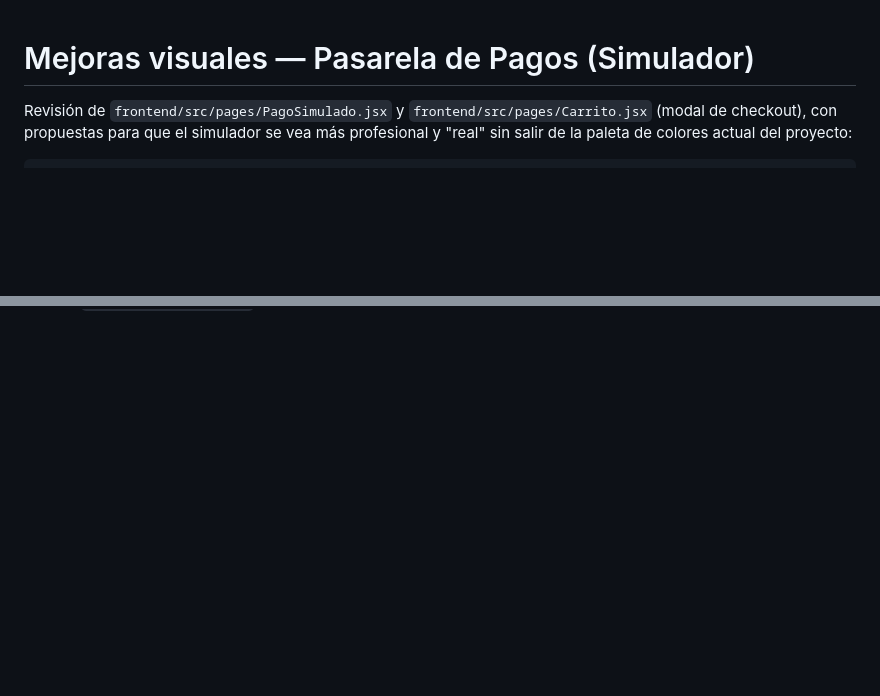
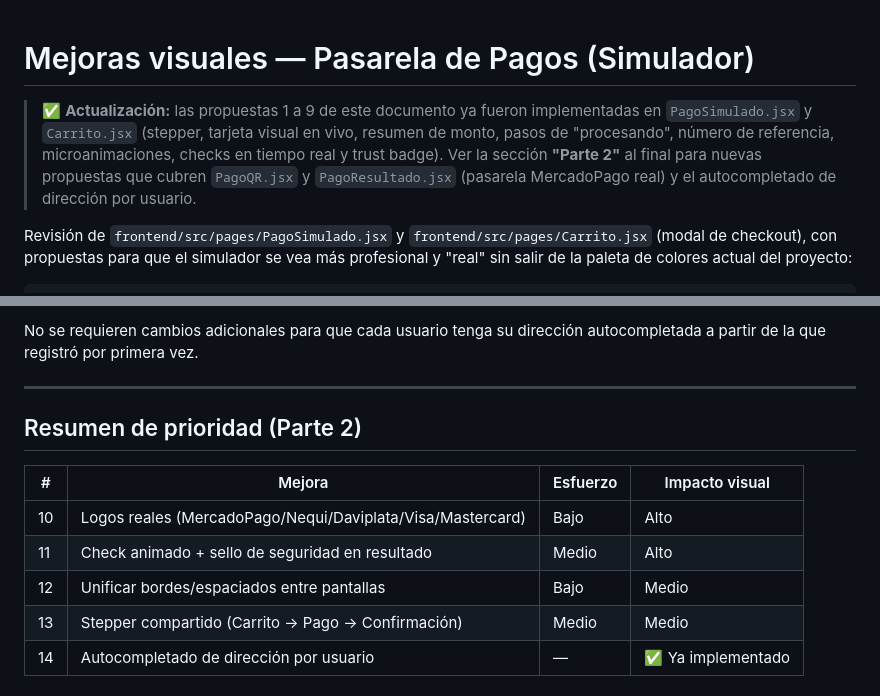
Before and after one commit to Andres1069/Mercado_Digital, a Markdown page: MEJORAS_PASARELA_PAGOS.md, 2 parts joined by grey strips. Rendered like a GitHub page; blank space fills up the shorter version.

```diff
--- a/MEJORAS_PASARELA_PAGOS.md
+++ b/MEJORAS_PASARELA_PAGOS.md
@@ -1,4 +1,11 @@
 # Mejoras visuales — Pasarela de Pagos (Simulador)
+
+> ✅ **Actualización:** las propuestas 1 a 9 de este documento ya fueron implementadas en
+> `PagoSimulado.jsx` y `Carrito.jsx` (stepper, tarjeta visual en vivo, resumen de monto,
+> pasos de "procesando", número de referencia, microanimaciones, checks en tiempo real y
+> trust badge). Ver la sección **"Parte 2"** al final para nuevas propuestas que cubren
+> `PagoQR.jsx` y `PagoResultado.jsx` (pasarela MercadoPago real) y el autocompletado de
+> dirección por usuario.
 
 Revisión de `frontend/src/pages/PagoSimulado.jsx` y `frontend/src/pages/Carrito.jsx` (modal de checkout), con propuestas para que el simulador se vea más profesional y "real" sin salir de la paleta de colores actual del proyecto:
 
@@ -199,0 +284,14 @@ Todas las propuestas usan únicamente los colores y gradientes ya definidos en `
+No se requieren cambios adicionales para que cada usuario tenga su dirección autocompletada
+a partir de la que registró por primera vez.
+
+---
+
+## Resumen de prioridad (Parte 2)
+
+| # | Mejora | Esfuerzo | Impacto visual |
+|---|--------|----------|-----------------|
+| 10 | Logos reales (MercadoPago/Nequi/Daviplata/Visa/Mastercard) | Bajo | Alto |
+| 11 | Check animado + sello de seguridad en resultado | Medio | Alto |
+| 12 | Unificar bordes/espaciados entre pantallas | Bajo | Medio |
+| 13 | Stepper compartido (Carrito → Pago → Confirmación) | Medio | Medio |
+| 14 | Autocompletado de dirección por usuario | — | ✅ Ya implementado |
```
Also changed, not shown: other parts of MEJORAS_PASARELA_PAGOS.md (+77 -0 lines).
